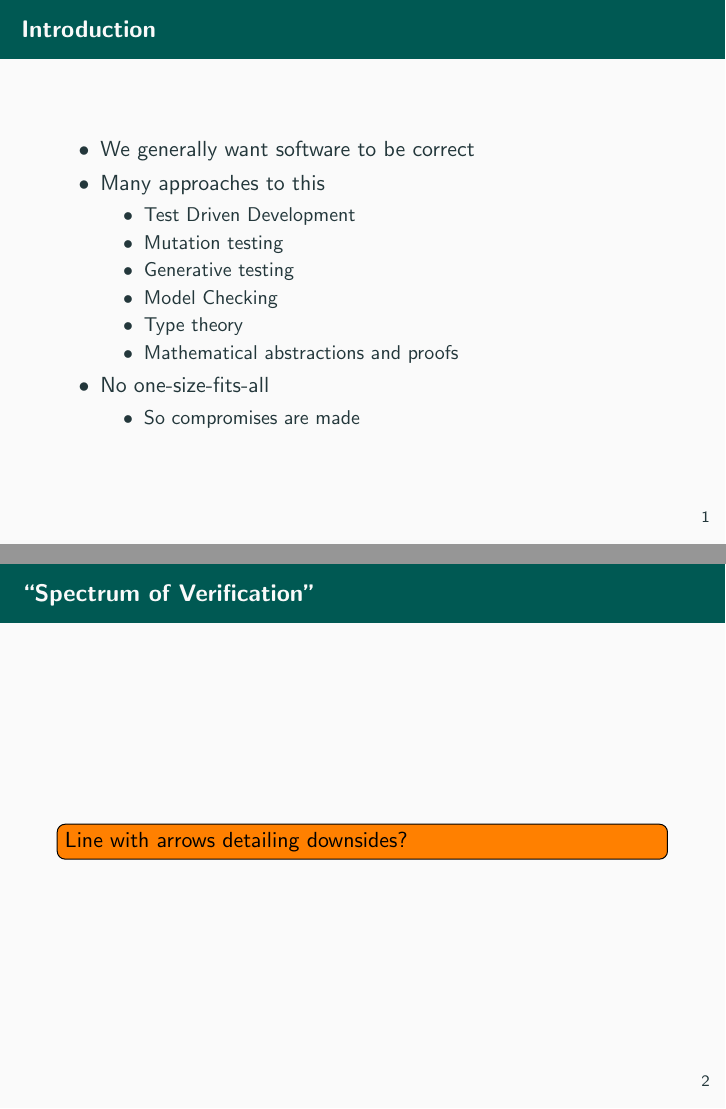
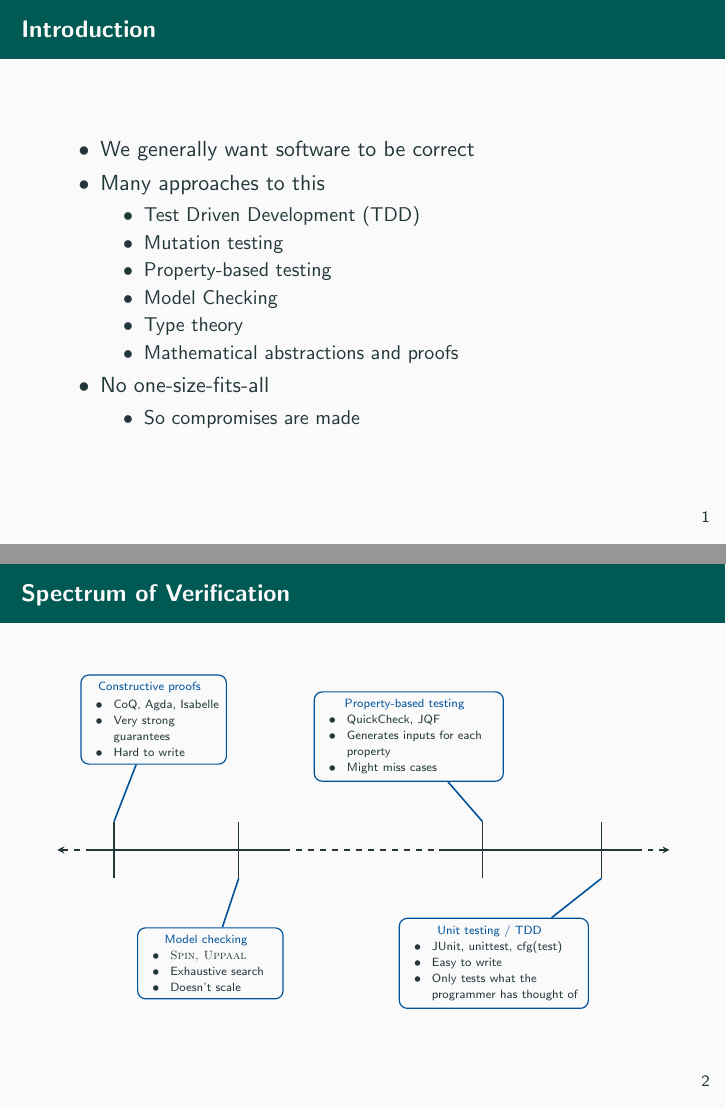
Before and after one commit to CodingCellist/talks, LaTeX slides (seminar-2023-11-10/phd-seminar.tex): pages 2 and 3 of 8 before the commit and pages 2 and 3 of 10 after it, joined at a grey line. Compiled offline with pdfLaTeX.

Commit message:
[ phd-seminar ] Create spectrum slide
Remind me why I decided to use beamer for this again?

```diff
--- a/seminar-2023-11-10/phd-seminar.tex
+++ b/seminar-2023-11-10/phd-seminar.tex
@@ -1,6 +1,9 @@
 \documentclass[compress]{beamer}
 
 %%%%% PREAMBLE %%%%%
+
+\usepackage{tikz}
+%\usepackage{enumitem}
 
 \usepackage{todonotes}
 \setuptodonotes{inline}
@@ -15,7 +18,7 @@
 \author{Thomas Ekstr{\" o}m Hansen}
 \date{10\textsuperscript{th} November 2023}
 
-%\definecolor{staBlue}{HTML}{00539b}
+\definecolor{staBlue}{HTML}{00539b}
 %\definecolor{staMidGreen}{HTML}{00853f}
 \definecolor{staDarkGreen}{HTML}{005953}
 \setbeamercolor{frametitle}{bg=staDarkGreen}
@@ -34,9 +37,9 @@
     \item We generally want software to be correct
     \item Many approaches to this
       \begin{itemize}
-        \item Test Driven Development
+        \item Test Driven Development (TDD)
         \item Mutation testing
-        \item Generative testing
+        \item Property-based testing
         \item Model Checking
         \item Type theory
         \item Mathematical abstractions and proofs
@@ -50,10 +53,129 @@
 \end{frame}
 
 \begin{frame}
-  \frametitle{``Spectrum of Verification''}
-  \todo{Line with arrows detailing downsides?}
-  % probably cursed
+  \frametitle{Spectrum of Verification}
+  %\todo{Line with arrows detailing downsides?}
 
+  % ~~probably~~ definitely cursed
+  \begin{tikzpicture}[> = stealth, semithick]
+    % scale %
+
+    % left half
+    \draw [dashed, <-] (-0.2, 0) -- (0.4, 0) ;
+    \draw (0.4, 0) -- (3.8, 0) ;
+
+    % middle dashed
+    \draw [dashed] (3.8, 0) -- (6.6, 0) ;
+
+    % right half
+    \draw (6.6, 0) -- (10, 0) ;
+    \draw [dashed, ->] (10, 0) -- (10.6, 0) ;
+
+
+    % ticks / vertical lines %
+
+    % leftmost tick (constructive proofs)
+    \draw (0.8, -0.5) -- (0.8, 0.5) ; %node [above right] {\small Formal proofs};
+
+    % tick for model checking
+    \draw (3, -0.5) -- (3, 0.5) ;
+
+    % tick for Quickcheck
+    \draw (7.3, -0.5) -- (7.3, 0.5) ;
+
+    % rightmost tick (unit tests)
+    \draw (9.4, -0.5) -- (9.4, 0.5) ; %node [above left] {\small Unit tests};
+
+
+    % text boxes with arrows %
+
+    % constructive proofs
+    \node [draw, rounded corners,
+          text width=6em,
+          align=flush center,
+          color=staBlue]%
+          at (1.5, 2.3)
+          (tbox-prf)
+          \bgroup
+          \tiny
+          Constructive proofs
+          \vspace*{-2pt}
+          % LaTeX looks beautiful and nice
+          % Also LaTeX:
+          \setlength{\leftmargini}{2em}
+          \begin{itemize}%[leftmargin=*]
+            \item CoQ, Agda, Isabelle \vspace*{-11pt}
+            \item Very strong guarantees \vspace*{-3pt}
+            \item Hard to write
+          \end{itemize}
+          \egroup
+          ;
+    \draw [thick, color=staBlue] (tbox-prf) -- (0.8, 0.5) ;
+
+    % model checking
+    \node [draw, rounded corners,
+          text width=6em,
+          align=flush center,
+          color=staBlue]%
+          at (2.5, -2)
+          (tbox-mc)
+          \bgroup
+          \tiny
+          Model checking
+          \vspace*{-3pt}
+          \setlength{\leftmargini}{2em}
+          \begin{itemize}%[leftmargin=*]
+            \item \textsc{Spin, Uppaal}  \vspace*{-3pt}
+            \item Exhaustive search  \vspace*{-3pt}
+            \item Doesn't scale
+          \end{itemize}
+          \egroup
+          ;
+    \draw [thick, color=staBlue] (tbox-mc) -- (3, -0.5) ;
+
+    % property-based testing
+    \node [draw, rounded corners,
+          text width=8em,
+          align=flush center,
+          color=staBlue]%
+          at (6, 2)
+          (tbox-qc)
+          \bgroup
+          \tiny
+          Property-based testing
+          \vspace*{-3pt}
+          \setlength{\leftmargini}{2em}
+          \begin{itemize}%[leftmargin=*]
+            \item QuickCheck, JQF \vspace*{-3pt}
+            \item Generates inputs for each property \vspace*{-3pt}
+            \item Might miss cases
+          \end{itemize}
+          \egroup
+          ;
+    \draw [thick, color=staBlue] (tbox-qc) -- (7.3, 0.5) ;
+
+    % tdd
+    \node [draw, rounded corners,
+          text width=8em,
+          align=flush center,
+          color=staBlue]%
+          at (7.5, -2)
+          (tbox-tdd)
+          \bgroup
+          \tiny
+          Unit testing / TDD
+          \vspace*{-3pt}
+          \setlength{\leftmargini}{2em}
+          \begin{itemize}%[leftmargin=*]
+            \item JUnit, unittest, cfg(test) \vspace*{-3pt}
+            \item Easy to write \vspace*{-3pt}
+            \item Only tests what the programmer has thought of
+          \end{itemize}
+          \egroup
+          ;
+    \draw [thick, color=staBlue] (tbox-tdd) -- (9.4, -0.5) ;
+
+  \end{tikzpicture}
 
 \end{frame}
 
```
Also changed, not shown: seminar-2023-11-10/phd-seminar.tex (33 more changed lines).
